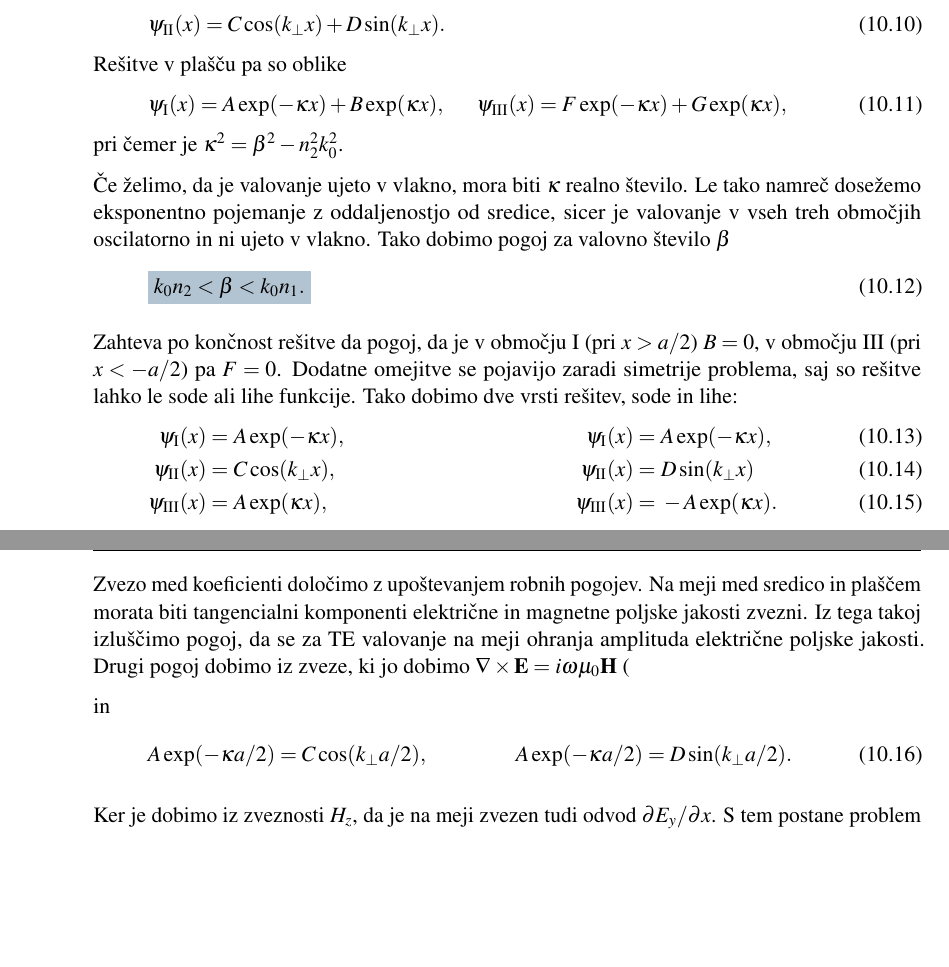
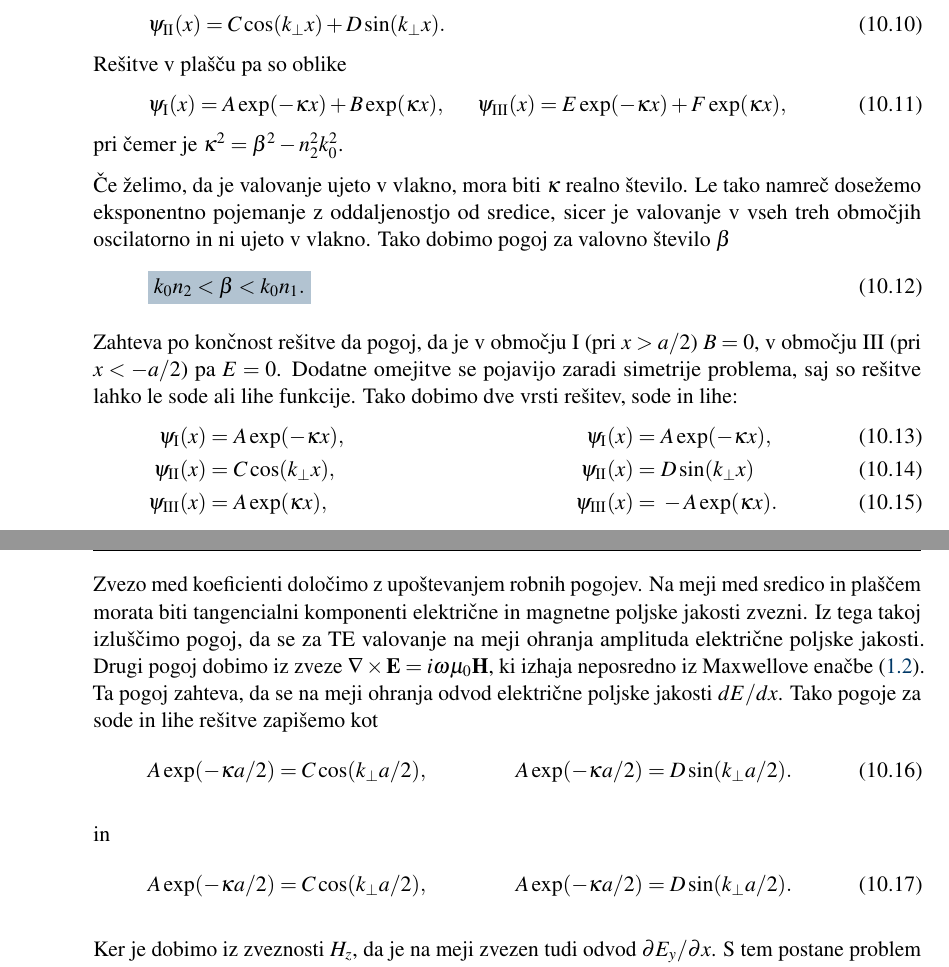
Before and after one commit to mrcinv/skripta, a LaTeX book (Fotonika.tex, which reads Chapter_10_Vlakna.tex): two parts of pages 151 and 152 of 165, joined at a grey line, cut so that both start at the same text, the shorter picture padded with empty space. Compiled offline with pdfLaTeX.

Commit message:
Vlakna v delu

```diff
--- a/Chapter_10_Vlakna.tex
+++ b/Chapter_10_Vlakna.tex
@@ -158,7 +158,7 @@ zapišemo v obliki
 Rešitve v plašču pa so oblike
 \beq
 \psi_{\mathrm{I}}(x) = A \exp(-\kappa x)+B \exp(\kappa x),\\
-\psi_{\mathrm{III}}(x) = F \exp(-\kappa x)+G \exp(\kappa x),
+\psi_{\mathrm{III}}(x) = E \exp(-\kappa x)+F \exp(\kappa x),
 \eeq
 pri čemer je $\kappa^2= \beta^2-n_2^2k_0^2$.
 
@@ -171,7 +171,7 @@ k_0n_2 < \beta < k_0 n_1.
 }
 
 Zahteva po končnost rešitve da pogoj, da je v območju I (pri $x>a/2$) $B=0$,
-v območju III (pri $x<-a/2$) pa $F=0$. Dodatne omejitve se pojavijo zaradi
+v območju III (pri $x<-a/2$) pa $E=0$. Dodatne omejitve se pojavijo zaradi
 simetrije problema, saj so rešitve lahko le sode ali lihe funkcije. Tako
 dobimo dve vrsti rešitev, sode in lihe:
 \begin{align}
@@ -183,7 +183,12 @@ Zvezo med koeficienti določimo z upoštevanjem robnih pogojev. Na meji
 med sredico in plaščem morata biti tangencialni komponenti
 električne in magnetne poljske jakosti zvezni. Iz tega takoj
 izluščimo pogoj, da se za TE valovanje na meji ohranja amplituda električne poljske jakosti.
-Drugi pogoj dobimo iz zveze, ki jo dobimo  $\nabla\times{\bf E}=i\omega\mu_{0}{\bf H}$ (
+Drugi pogoj dobimo iz zveze $\nabla\times{\bf E}=i\omega\mu_{0}{\bf H}$, ki izhaja
+neposredno iz Maxwellove enačbe~(\ref{eq:Maxwell2}). Ta pogoj zahteva, da se na meji ohranja
+odvod električne poljske jakosti $dE/dx$. Tako pogoje za sode in lihe rešitve zapišemo kot
+\beq
+A \exp(-\kappa a/2) = C \cos(k_\perp a/2), \qquad \qquad A \exp(-\kappa a/2) = D \sin(k_\perp a/2).
+\eeq
 
 
 in
```
